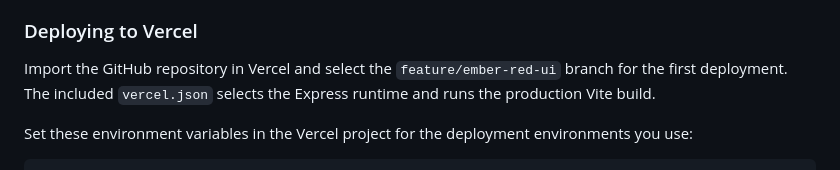
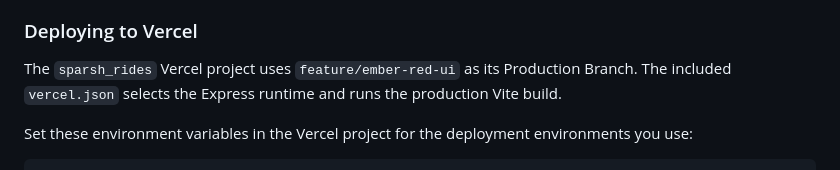
Before and after one commit to sparsh0106/Strava-Web-App-Dashboard, a Markdown page: README.md, the part around the change. Rendered like a GitHub page.

Commit message:
docs: record Vercel production branch

```diff
--- a/README.md
+++ b/README.md
@@ -172,7 +172,7 @@ The production Express server serves both `public/` and the API from one origin.
 
 ### Deploying to Vercel
 
-Import the GitHub repository in Vercel and select the `feature/ember-red-ui` branch for the first deployment. The included `vercel.json` selects the Express runtime and runs the production Vite build.
+The `sparsh_rides` Vercel project uses `feature/ember-red-ui` as its Production Branch. The included `vercel.json` selects the Express runtime and runs the production Vite build.
 
 Set these environment variables in the Vercel project for the deployment environments you use:
 
```
Also changed, not shown: PROJECT_CONTEXT.md (+1 -1 lines).
